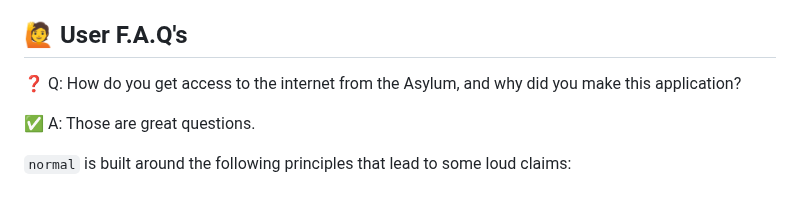
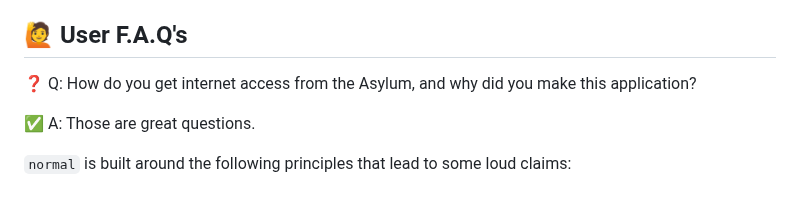
Before and after one commit to lmckellar/normal, a Markdown page: README.md, the part around the change. GitHub-like rendering.

```diff
--- a/README.md
+++ b/README.md
@@ -78,7 +78,7 @@ An optional `OMDB_KEY` adds IMDb ratings to the movie list and canonical-list vi
 
 ## 🙋 User F.A.Q's
 
-❓ Q: How do you get access to the internet from the Asylum, and why did you make this application?
+❓ Q: How do you get internet access from the Asylum, and why did you make this application?
 
 ✅ A: Those are great questions.
 
```
